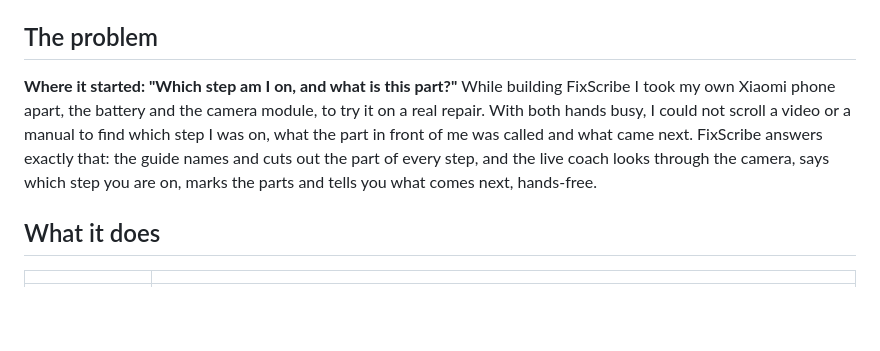
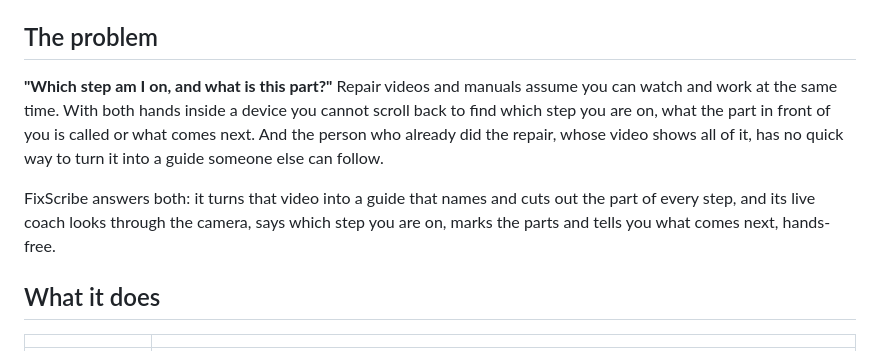
Before and after one commit to Serxav/fixscribe, a Markdown page: README.md, the part around the change. GitHub-like rendering; blank space fills up the shorter version.

Commit message:
docs: the problem stated in general terms
Co-Authored-By: Claude Opus 5.5 <noreply@anthropic.com>

```diff
--- a/README.md
+++ b/README.md
@@ -57,12 +57,15 @@ Every wait ends by itself. All timings and every button: [docs/TRY_IT.md](docs/T
 
 ## The problem
 
-**Where it started: "Which step am I on, and what is this part?"** While building FixScribe I took
-my own Xiaomi phone apart, the battery and the camera module, to try it on a real repair. With both
-hands busy, I could not scroll a video or a manual to find which step I was on, what the part in
-front of me was called and what came next. FixScribe answers exactly that: the guide names and cuts
-out the part of every step, and the live coach looks through the camera, says which step you are on,
-marks the parts and tells you what comes next, hands-free.
+**"Which step am I on, and what is this part?"** Repair videos and manuals assume you can watch and
+work at the same time. With both hands inside a device you cannot scroll back to find which step you
+are on, what the part in front of you is called or what comes next. And the person who already did
+the repair, whose video shows all of it, has no quick way to turn it into a guide someone else can
+follow.
+
+FixScribe answers both: it turns that video into a guide that names and cuts out the part of every
+step, and its live coach looks through the camera, says which step you are on, marks the parts and
+tells you what comes next, hands-free.
 
 ## What it does
 
```
Also changed, not shown: docs/SUBMISSION.md (+5 -4 lines).
